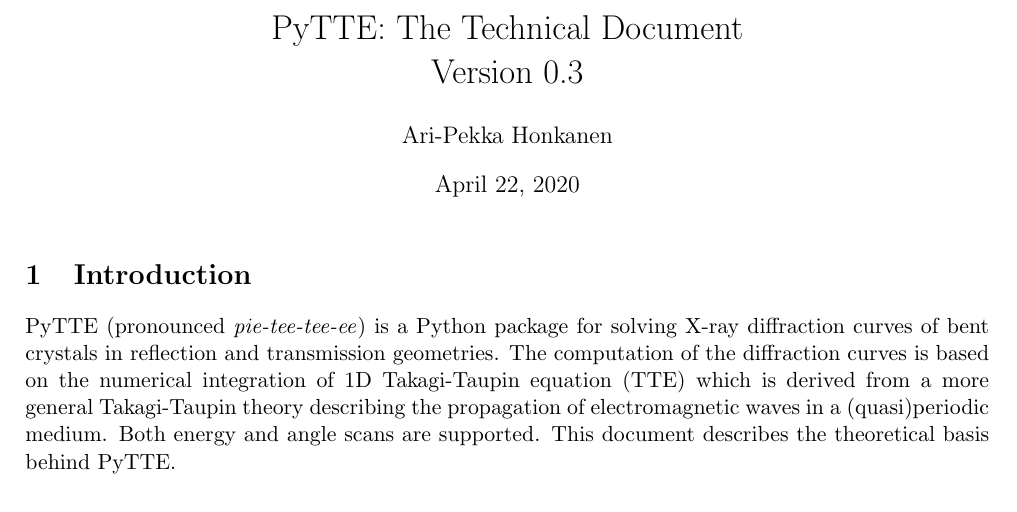
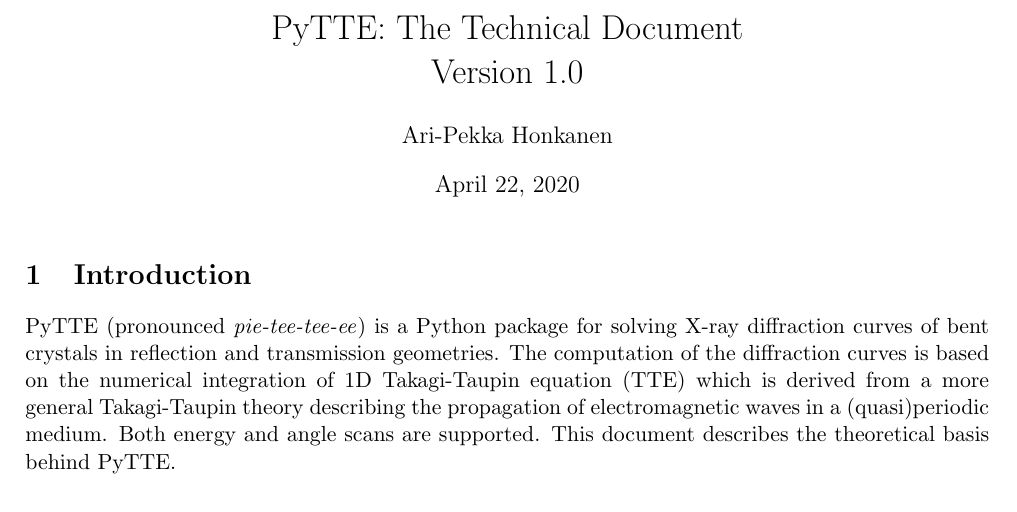
Before and after one commit to aripekka/pyTTE, a LaTeX document (docs/documentation.tex): part of page 1 of 9, cut so that both start at the same text. Compiled offline with pdfLaTeX.

Commit message:
Updated the version number

```diff
--- a/docs/documentation.tex
+++ b/docs/documentation.tex
@@ -8,7 +8,7 @@
 
 
 \author{Ari-Pekka Honkanen}
-\title{PyTTE: The Technical Document\\Version 0.3}
+\title{PyTTE: The Technical Document\\Version 1.0}
 \begin{document}
 \maketitle
 \section{Introduction}
```
Also changed, not shown: docs/documentation.pdf.
